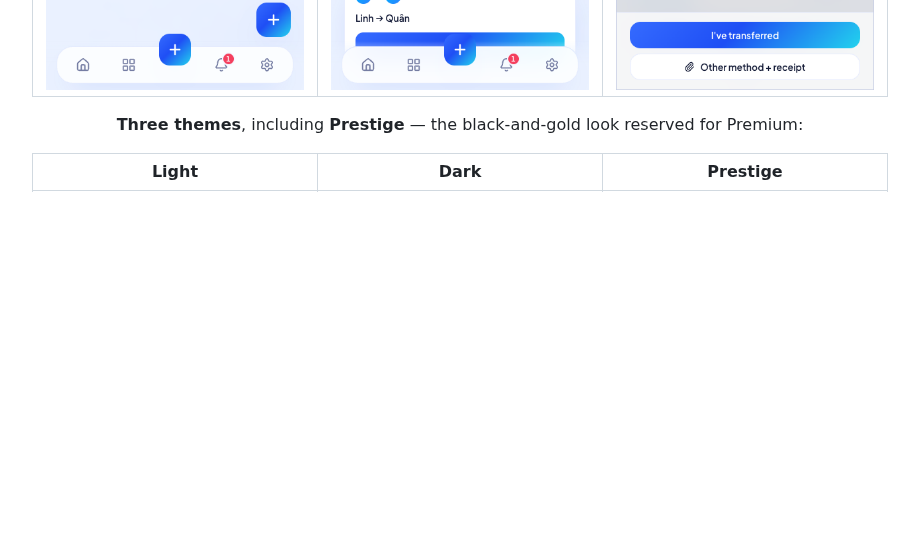
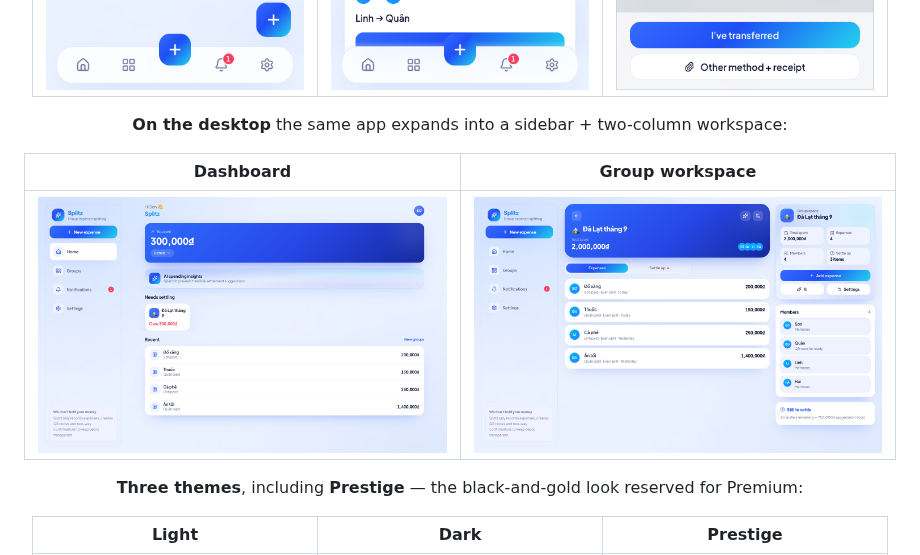
Before and after one commit to ngthson553-create/splitz, a Markdown page: README.md, the part around the change. Drawn GitHub-style; pictures changed too: docs/screenshots/en/desktop-dashboard.png (added), docs/screenshots/en/desktop-group.png (added); blank space fills up the shorter version.

```diff
--- a/README.md
+++ b/README.md
@@ -17,6 +17,12 @@ Works offline · No account required · 5 ways to split · 62 Vietnamese banks
 | Record an expense | Who owes whom | Settle with VietQR |
 |:---:|:---:|:---:|
 | ![Recording an expense in Splitz](docs/screenshots/en/expense.png) | ![Who owes whom after a trip](docs/screenshots/en/settle.png) | ![Settling a debt with a VietQR code](docs/screenshots/en/qr.png) |
+
+**On the desktop** the same app expands into a sidebar + two-column workspace:
+
+| Dashboard | Group workspace |
+|:---:|:---:|
+| ![Splitz dashboard on desktop](docs/screenshots/en/desktop-dashboard.png) | ![Splitz group screen on desktop](docs/screenshots/en/desktop-group.png) |
 
 **Three themes**, including **Prestige** — the black-and-gold look reserved for Premium:
 
```
Also changed, not shown: README.vi.md (+6 -0 lines), docs/screenshots/vi/desktop-dashboard.png (added), docs/screenshots/vi/desktop-group.png (added), 2 other files.
